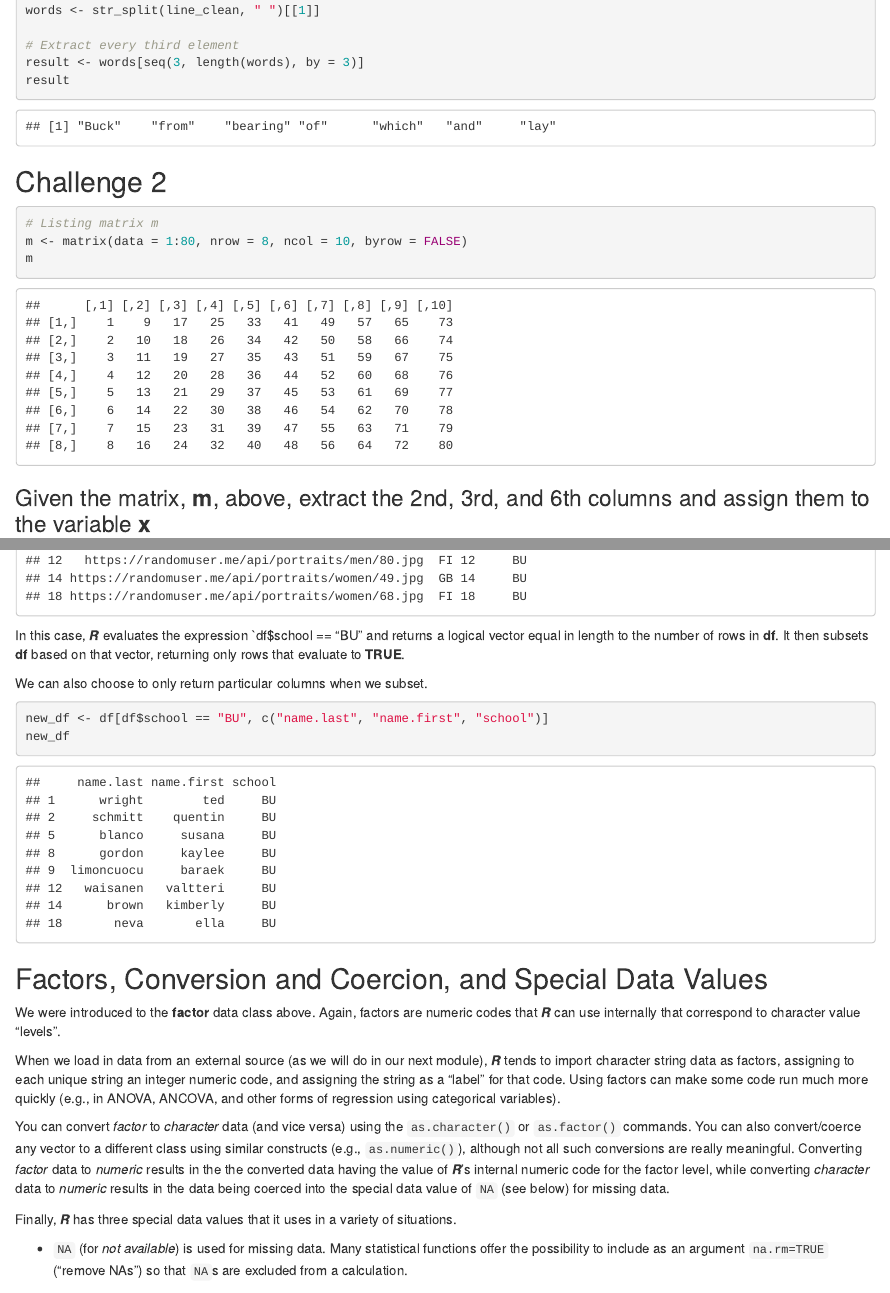
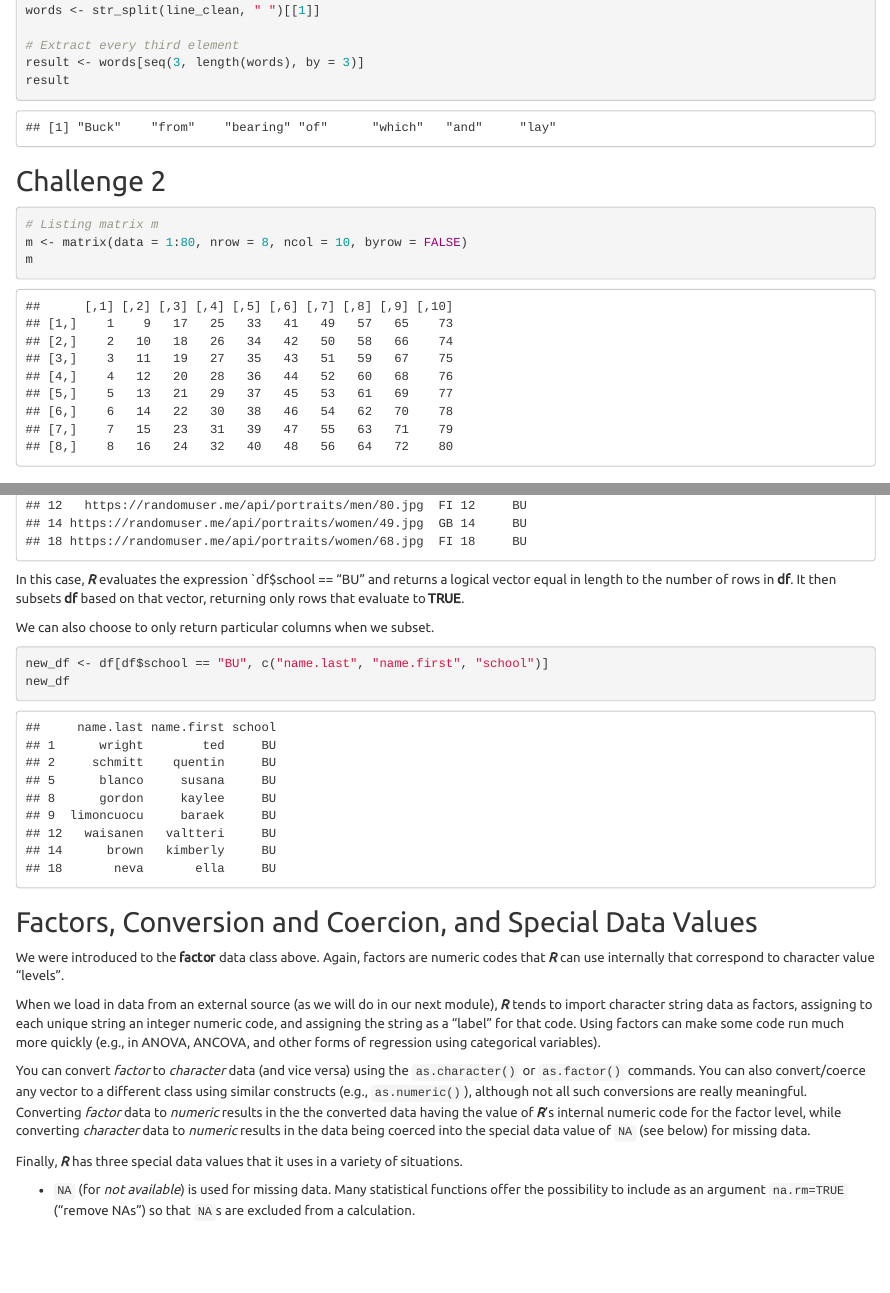
Before and after one commit to Yuanruo-Sherry-Xie/AN588-Homework01-sherryx, an R Markdown document (prettified-Sherryx_OriginalHomeworkCode_01.Rmd): the page in a window 1100 px wide, from 690 px down before the commit and from 1150 px down after it, so that both start at the same text, and a second part further down, joined at a grey line. Rendered offline with R 4.5, knitr and Pandoc, with nearby package versions.

Commit message:
Final Push

```diff
--- a/prettified-Sherryx_OriginalHomeworkCode_01.Rmd
+++ b/prettified-Sherryx_OriginalHomeworkCode_01.Rmd
@@ -1,3 +1,2 @@
 ---
 title: "prettified-Sherryx_OriginalHomeworkCode_01"
-output: html_document
@@ -5 +3,4 @@ date: "2025-02-01"
-toc: true
+output:
+  html_document:
+    toc: true
+    theme: united
```
Also changed, not shown: prettified-Sherryx_OriginalHomeworkCode_01.html (added), prettified-Sherryx_OriginalHomeworkCode_01.Rmd (2 more changed lines).
